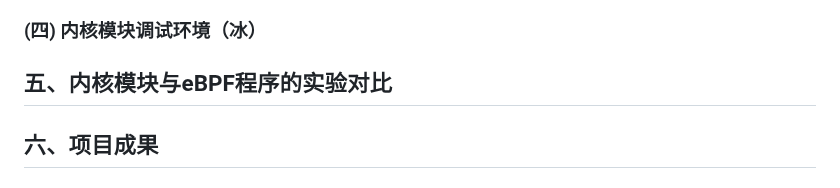
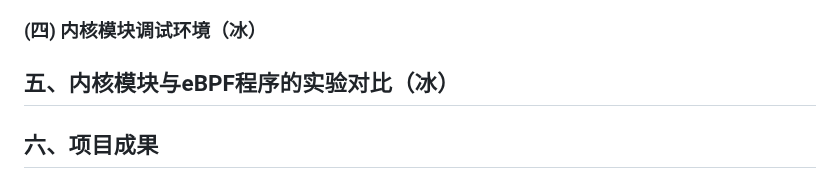
Before and after one commit to zhangzihengya/oscomp-diagnose-tools, a Markdown page: 决赛技术报告.md, the part around the change. Rendered like a GitHub page.

```diff
--- a/决赛技术报告.md
+++ b/决赛技术报告.md
@@ -358,7 +358,7 @@ RAM: 3249MiB / 11955MiB
 
 ### (四) 内核模块调试环境（冰）
 
-## 五、内核模块与eBPF程序的实验对比
+## 五、内核模块与eBPF程序的实验对比（冰）
 
 ## 六、项目成果
 
```
